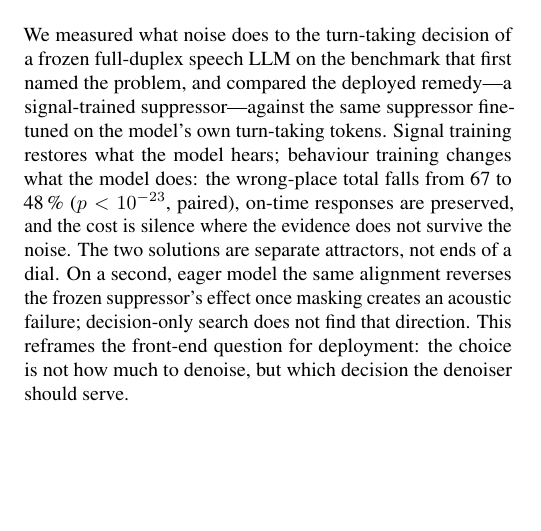
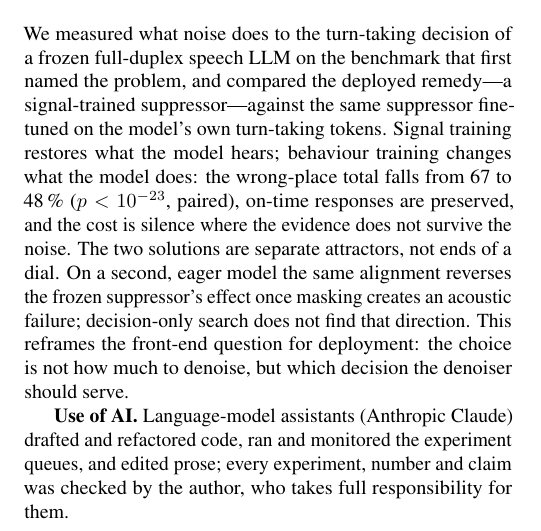
Before and after one commit to jianmliu/behaviour-aligned-frontends, a LaTeX paper (paper/main.tex): part of one column of page 4 of 5, cut so that both start at the same text, the shorter picture padded with empty space. The pictures show the PDF file paper/main.pdf that the author committed with the source.

Commit message:
Paper: AI-use statement; references start on page 5
Co-Authored-By: Claude Fable 5.1 <noreply@anthropic.com>

```diff
--- a/paper/main.tex
+++ b/paper/main.tex
@@ -273,6 +273,9 @@ decision-only search does not find that direction. This reframes the front-end
 question for deployment: the choice is not how much to denoise, but which decision the
 denoiser should serve.
 
+\textbf{Use of AI.} Language-model assistants (Anthropic Claude) drafted and refactored code, ran and monitored the experiment queues, and edited prose; every experiment, number and claim was checked by the author, who takes full responsibility for them.
+
+\clearpage
 \bibliographystyle{IEEEbib}
 \bibliography{refs}
 \end{document}
```
Also changed, not shown: paper/main.pdf.
